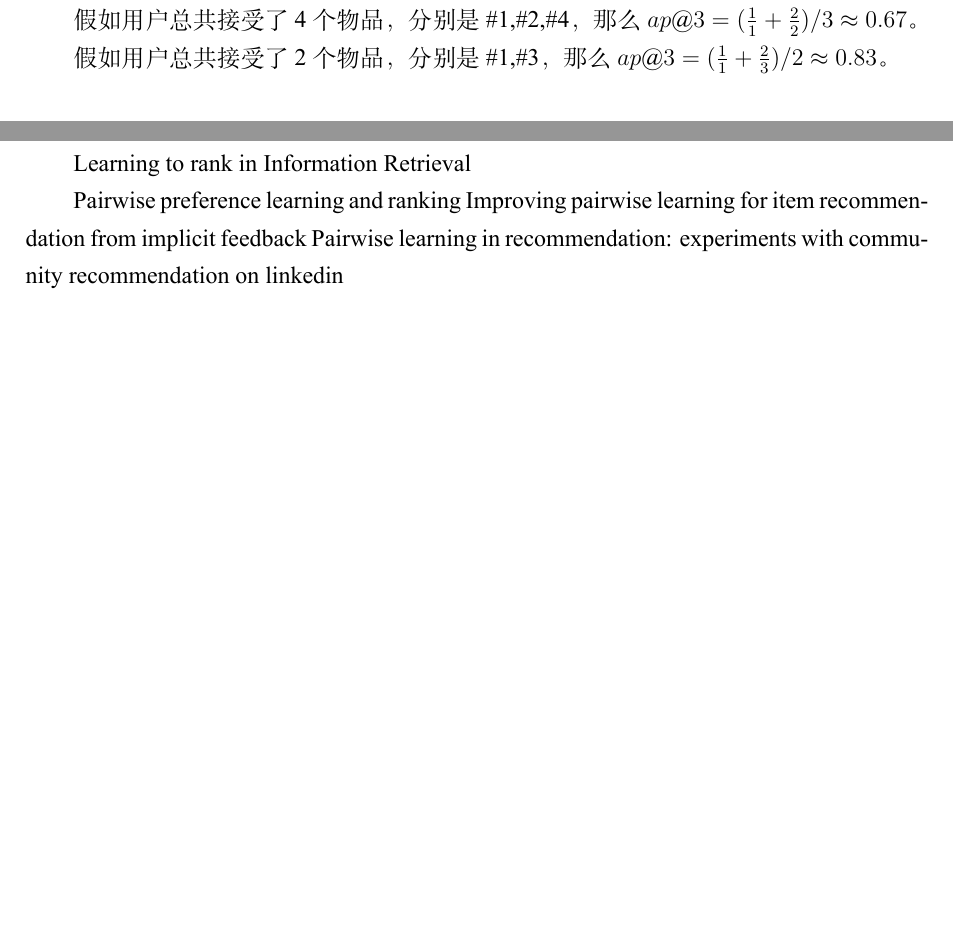
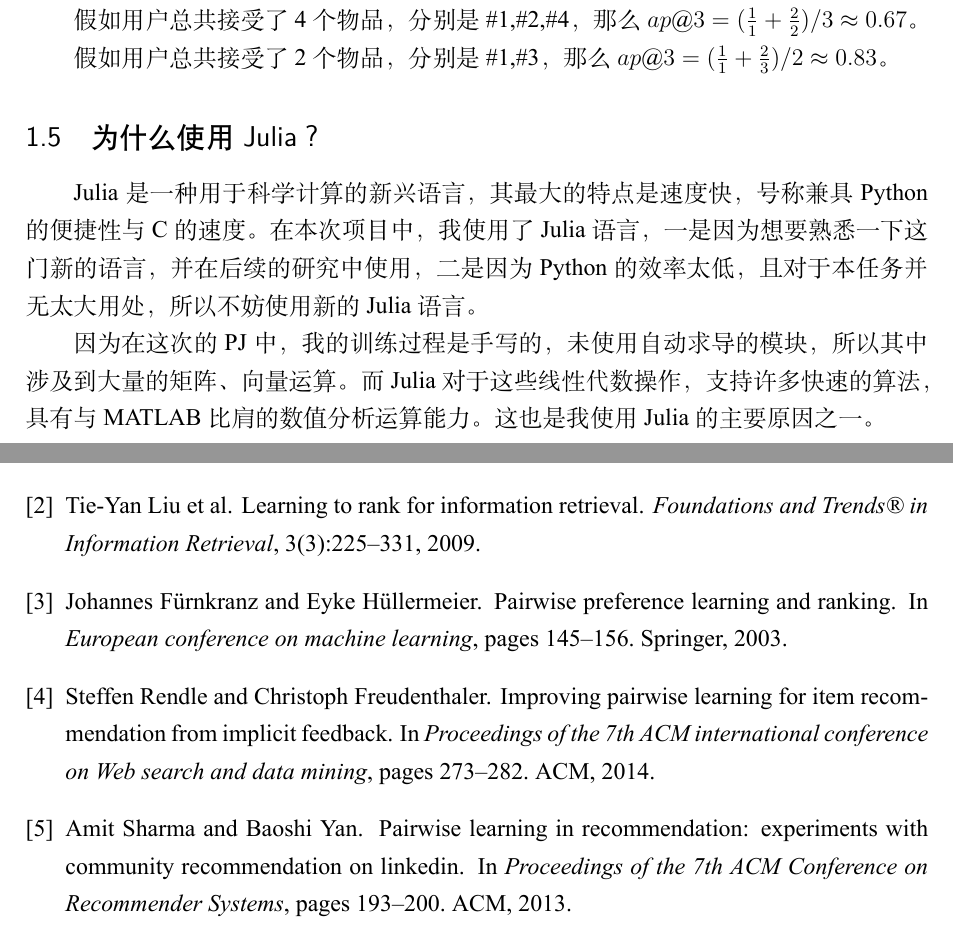
Before and after one commit to Oxer11/User-Interest-Prediction, a LaTeX document (doc/report/report.tex, which reads doc/report/PJ.bib): two parts of pages 5 and 7 of 12 before the commit and two parts of pages 5 and 12 of 12 after it, joined at a grey line, cut so that both start at the same text, the shorter picture padded with empty space. The pictures show the PDF file doc/report/report.pdf that the author committed with the source.

Commit message:
New record

```diff
--- a/doc/report/PJ.bib
+++ b/doc/report/PJ.bib
@@ -4,3 +4,41 @@
   booktitle={KDD-Cup Workshop},
   year={2012}
 }
+
+@article{liu2009learning,
+	title={Learning to rank for information retrieval},
+	author={Liu, Tie-Yan and others},
+	journal={Foundations and Trends{\textregistered} in Information Retrieval},
+	volume={3},
+	number={3},
+	pages={225--331},
+	year={2009},
+	publisher={Now Publishers, Inc.}
+}
+
+@inproceedings{furnkranz2003pairwise,
+	title={Pairwise preference learning and ranking},
+	author={F{\"u}rnkranz, Johannes and H{\"u}llermeier, Eyke},
+	booktitle={European conference on machine learning},
+	pages={145--156},
+	year={2003},
+	organization={Springer}
+}
+
+@inproceedings{rendle2014improving,
+	title={Improving pairwise learning for item recommendation from implicit feedback},
+	author={Rendle, Steffen and Freudenthaler, Christoph},
+	booktitle={Proceedings of the 7th ACM international conference on Web search and data mining},
+	pages={273--282},
+	year={2014},
+	organization={ACM}
+}
+
+@inproceedings{sharma2013pairwise,
+	title={Pairwise learning in recommendation: experiments with community recommendation on linkedin},
+	author={Sharma, Amit and Yan, Baoshi},
+	booktitle={Proceedings of the 7th ACM Conference on Recommender Systems},
+	pages={193--200},
+	year={2013},
+	organization={ACM}
+}
--- a/doc/report/report.tex
+++ b/doc/report/report.tex
@@ -199,6 +199,13 @@ ap@n = \sum_{k} P(k) / (\textit{用户接受总数}),
 
 假如用户总共接受了2个物品，分别是\#1,\#3，那么$ap@3 = (\frac{1}{1} + \frac{2}{3}) / 2 \approx 0.83$。
 
+\subsection{为什么使用Julia？}
+
+Julia是一种用于科学计算的新兴语言，其最大的特点是速度快，号称兼具Python的便捷性与C的速度。在本次项目中，我使用了Julia语言，一是因为想要熟悉一下这门新的语言，并在后续的研究中使用，二是因为Python的效率太低，且对于本任务并无太大用处，所以不妨使用新的Julia语言。
+
+因为在这次的PJ中，我的训练过程是手写的，未使用自动求导的模块，所以其中涉及到大量的矩阵、向量运算。而Julia对于这些线性代数操作，支持许多快速的算法，具有与MATLAB比肩的数值分析运算能力。这也是我使用Julia的主要原因之一。
+
+
 \newpage
 \section{数据预处理}
 
@@ -232,8 +239,3 @@ ap@n = \sum_{k} P(k) / (\textit{用户接受总数}),
 
 \subsection{成对训练}
 
-不同于寻常的二分类问题，在这一问题中，我们需要对所有的推荐物品进行排序，这更像是一个学习排名的问题。实践证明，以分类问题中常使用的MSE(Mean Square Error)作为目标函数进行训练的效果不是很好。在这一问题中，我们使用更加适合排名问题的成对训练方法。这一方法在推荐系统中的应用比较广泛，且非常适合排名问题。
-
-Learning to rank in Information Retrieval
-
-Pairwise preference learning and ranking
```
Also changed, not shown: doc/report/report.bbl, doc/report/report.pdf, doc/report/report.tex (10 more changed lines), 8 other files.
